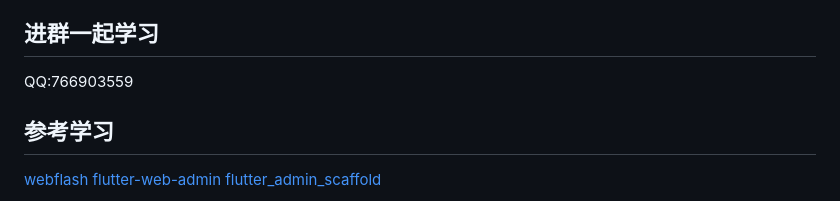
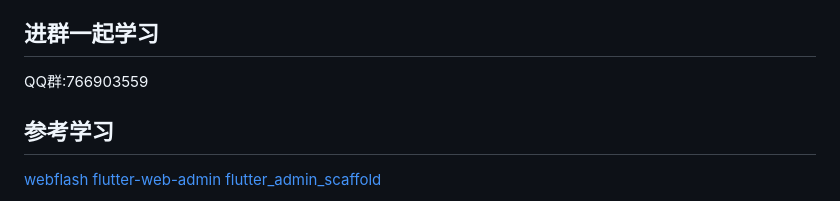
Before and after one commit to githubityu/flutter_admin_template, a Markdown page: README.md, the part around the change. Drawn GitHub-style.

```diff
--- a/README.md
+++ b/README.md
@@ -85,7 +85,8 @@ MIT
 [webflash](https://github.com/enilu/web-flash)
 
 ## 进群一起学习
-QQ:766903559
+
+QQ群:766903559
 
 ## 参考学习
 [webflash](https://github.com/enilu/web-flash)
```
